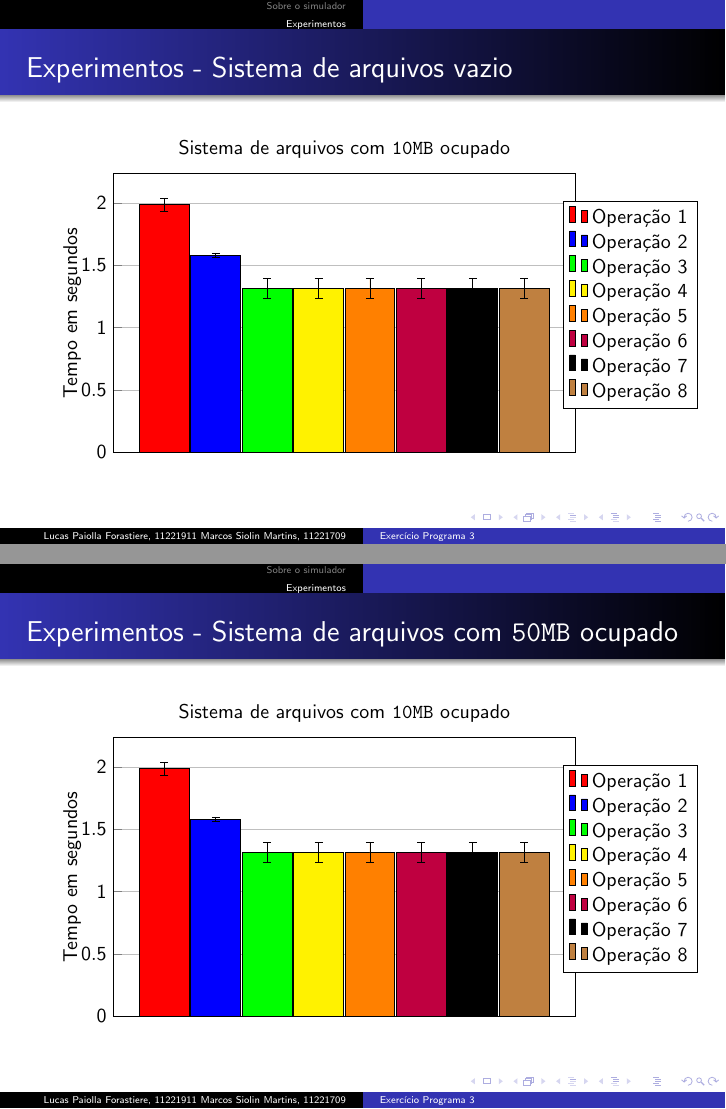
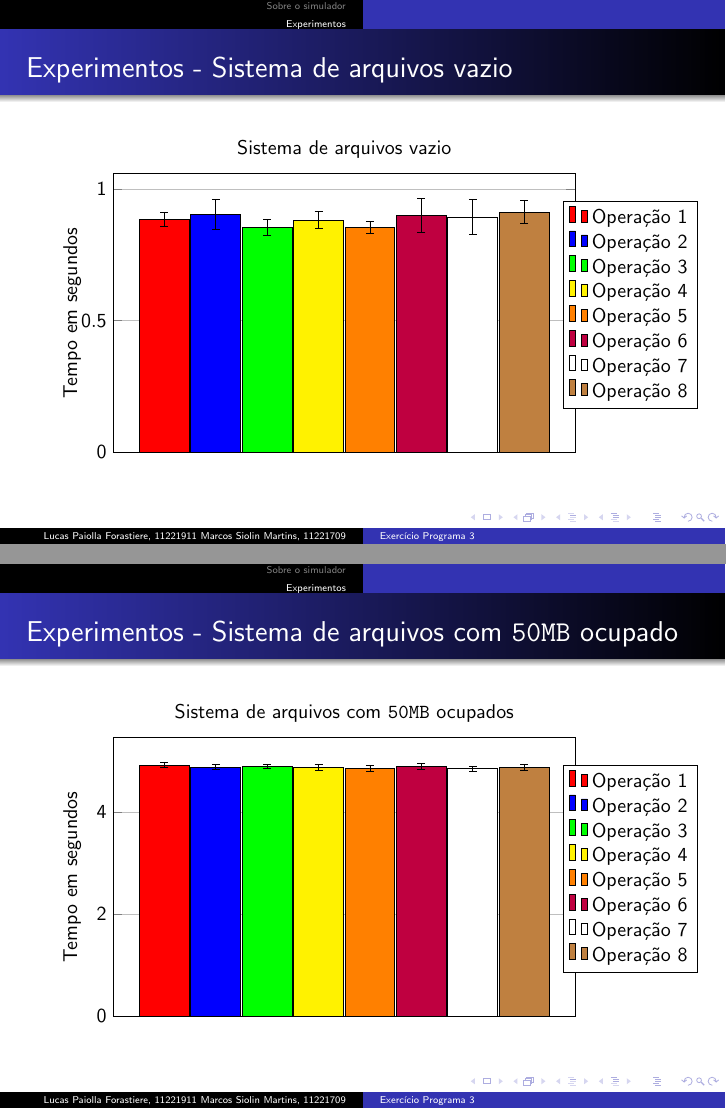
Before and after one commit to siolinm/ep3SO, LaTeX slides (slides/slides.tex): pages 14 and 16 of 19 before the commit and pages 15 and 17 of 21 after it, joined at a grey line. Compiled offline with pdfLaTeX.

Commit message:
Terminados os slides

```diff
--- a/slides/slides.tex
+++ b/slides/slides.tex
@@ -234,8 +254,7 @@
                         ybar=2*\pgflinewidth,
                         bar width=25pt,
                         ymajorgrids = true,
-                        symbolic x coords={Sistema de arquivos com \texttt{10MB}
-                        ocupado},
+                        symbolic x coords={Sistema de arquivos vazio},
                         xtick = data,
                         xticklabel pos=right,
                         scaled y ticks = false,
@@ -253,8 +272,7 @@
                     y dir=both,
                     y explicit]
                     coordinates {
-                        (Sistema de arquivos com \texttt{10MB} ocupado, 1.985)
-                        += (0,0.049) -= (0,0.049)
+                        (Sistema de arquivos vazio, 0.8853333333333334) += (0,0.02595778558024465) -= (0,0.02595778558024465)
                     };
 
                     \addplot[style={fill=blue},
@@ -262,8 +280,7 @@
                     y dir=both,
                     y explicit]
                     coordinates {
-                        (Sistema de arquivos com \texttt{10MB} ocupado, 1.583)
-                        += (0,0.016) -= (0,0.016)
+                        (Sistema de arquivos vazio, 0.9047999999999999) += (0,0.056439206590596584) -= (0,0.056439206590596584)
                     };
 
                     \addplot[style={fill=green},
@@ -271,8 +288,7 @@
                     y dir=both,
                     y explicit]
                     coordinates {
-                        (Sistema de arquivos com \texttt{10MB} ocupado, 1.316)
-                        += (0,0.0787) -= (0,0.0787)
+                        (Sistema de arquivos vazio, 0.8555666666666668) += (0,0.03031087265297527) -= (0,0.03031087265297527)
                     };
 
                     \addplot[style={fill=yellow},
@@ -280,8 +296,7 @@
                     y dir=both,
                     y explicit]
                     coordinates {
-                        (Sistema de arquivos com \texttt{10MB} ocupado, 1.316)
-                        += (0,0.0787) -= (0,0.0787)
+                        (Sistema de arquivos vazio, 0.8824333333333334) += (0,0.03186171263209405) -= (0,0.03186171263209405)
                     };
 
                     \addplot[style={fill=orange},
@@ -289,32 +304,31 @@
                     y dir=both,
                     y explicit]
                     coordinates {
-                        (Sistema de arquivos com \texttt{10MB} ocupado, 1.316)
-                        += (0,0.0787) -= (0,0.0787)
+                        (Sistema de arquivos vazio, 0.8532) += (0,0.02341866214675493) -= (0,0.02341866214675493)
                     };
+
                     \addplot[style={fill=purple},
                     error bars/.cd,
                     y dir=both,
                     y explicit]
                     coordinates {
-                        (Sistema de arquivos com \texttt{10MB} ocupado, 1.316)
-                        += (0,0.0787) -= (0,0.0787)
+                        (Sistema de arquivos vazio, 0.8994666666666666) += (0,0.06373270507842371) -= (0,0.06373270507842371)
                     };
-                    \addplot[style={fill=black},
+
+                    \addplot[style={fill=white},
                     error bars/.cd,
                     y dir=both,
                     y explicit]
                     coordinates {
-                        (Sistema de arquivos com \texttt{10MB} ocupado, 1.316)
-                        += (0,0.0787) -= (0,0.0787)
+                        (Sistema de arquivos vazio, 0.8942) += (0,0.06656332736164362) -= (0,0.06656332736164362)
                     };
+
                     \addplot[style={fill=brown},
                     error bars/.cd,
                     y dir=both,
                     y explicit]
                     coordinates {
-                        (Sistema de arquivos com \texttt{10MB} ocupado, 1.316)
-                        += (0,0.0787) -= (0,0.0787)
+                        (Sistema de arquivos vazio, 0.9133) += (0,0.04467808448400404) -= (0,0.04467808448400404)
                     };
 
                 \legend{Operação 1, Operação 2, Operação 3, Operação 4, Operação
@@ -331,8 +345,7 @@
                         ybar=2*\pgflinewidth,
                         bar width=25pt,
                         ymajorgrids = true,
-                        symbolic x coords={Sistema de arquivos com \texttt{10MB}
-                        ocupado},
+                        symbolic x coords={Sistema de arquivos com \texttt{10MB} ocupados},
                         xtick = data,
                         xticklabel pos=right,
                         scaled y ticks = false,
@@ -350,8 +363,7 @@
                     y dir=both,
                     y explicit]
                     coordinates {
-                        (Sistema de arquivos com \texttt{10MB} ocupado, 1.985)
-                        += (0,0.049) -= (0,0.049)
+                        (Sistema de arquivos com \texttt{10MB} ocupados, 1.6449333333333334) += (0,0.04293604361366569) -= (0,0.04293604361366569)
                     };
 
                     \addplot[style={fill=blue},
@@ -359,8 +371,7 @@
                     y dir=both,
                     y explicit]
                     coordinates {
-                        (Sistema de arquivos com \texttt{10MB} ocupado, 1.583)
-                        += (0,0.016) -= (0,0.016)
+                        (Sistema de arquivos com \texttt{10MB} ocupados, 1.6056000000000004) += (0,0.037195424075949876) -= (0,0.037195424075949876)
                     };
 
                     \addplot[style={fill=green},
@@ -368,8 +379,7 @@
                     y dir=both,
                     y explicit]
                     coordinates {
-                        (Sistema de arquivos com \texttt{10MB} ocupado, 1.316)
-                        += (0,0.0787) -= (0,0.0787)
+                        (Sistema de arquivos com \texttt{10MB} ocupados, 1.6001333333333332) += (0,0.023781569663101743) -= (0,0.023781569663101743)
                     };
 
                     \addplot[style={fill=yellow},
@@ -377,8 +387,7 @@
                     y dir=both,
                     y explicit]
                     coordinates {
-                        (Sistema de arquivos com \texttt{10MB} ocupado, 1.316)
-                        += (0,0.0787) -= (0,0.0787)
+                        (Sistema de arquivos com \texttt{10MB} ocupados, 1.5977666666666663) += (0,0.023380707847622938) -= (0,0.023380707847622938)
                     };
 
                     \addplot[style={fill=orange},
@@ -386,12 +395,11 @@
                     y dir=both,
                     y explicit]
                     coordinates {
-                        (Sistema de arquivos com \texttt{10MB} ocupado, 1.316)
-                        += (0,0.0787) -= (0,0.0787)
+                        (Sistema de arquivos com \texttt{10MB} ocupados, 1.6177333333333332) += (0,0.025500627947340575) -= (0,0.025500627947340575)
                     };
+
                     \addplot[style={fill=purple},
                     error bars/.cd,
                     y dir=both,
                     y explicit]
                     coordinates {
-                        (Sistema de arquivos com \texttt{10MB} ocupado, 1.316)
@@ -402,16 +411,15 @@
                     y dir=both,
                     y explicit]
                     coordinates {
-                        (Sistema de arquivos com \texttt{10MB} ocupado, 1.316)
-                        += (0,0.0787) -= (0,0.0787)
+                        (Sistema de arquivos com \texttt{10MB} ocupados, 1.6125333333333332) += (0,0.017830096402122783) -= (0,0.017830096402122783)
                     };
+
                     \addplot[style={fill=brown},
                     error bars/.cd,
                     y dir=both,
                     y explicit]
                     coordinates {
-                        (Sistema de arquivos com \texttt{10MB} ocupado, 1.316)
-                        += (0,0.0787) -= (0,0.0787)
+                        (Sistema de arquivos com \texttt{10MB} ocupados, 1.5704999999999996) += (0,0.021161643961972024) -= (0,0.021161643961972024)
                     };
 
                 \legend{Operação 1, Operação 2, Operação 3, Operação 4, Operação
@@ -428,8 +436,7 @@
                         ybar=2*\pgflinewidth,
                         bar width=25pt,
                         ymajorgrids = true,
-                        symbolic x coords={Sistema de arquivos com \texttt{10MB}
-                        ocupado},
+                        symbolic x coords={Sistema de arquivos com \texttt{50MB} ocupados},
                         xtick = data,
                         xticklabel pos=right,
                         scaled y ticks = false,
@@ -447,8 +454,7 @@
                     y dir=both,
                     y explicit]
                     coordinates {
-                        (Sistema de arquivos com \texttt{10MB} ocupado, 1.985)
-                        += (0,0.049) -= (0,0.049)
+                        (Sistema de arquivos com \texttt{50MB} ocupados, 4.9243999999999994) += (0,0.04773444251239711) -= (0,0.04773444251239711)
                     };
 
                     \addplot[style={fill=blue},
@@ -456,8 +462,7 @@
                     y dir=both,
                     y explicit]
                     coordinates {
-                        (Sistema de arquivos com \texttt{10MB} ocupado, 1.583)
-                        += (0,0.016) -= (0,0.016)
+                        (Sistema de arquivos com \texttt{50MB} ocupados, 4.886500000000001) += (0,0.05134719477640183) -= (0,0.05134719477640183)
                     };
 
                     \addplot[style={fill=green},
@@ -465,8 +470,7 @@
                     y dir=both,
                     y explicit]
                     coordinates {
-                        (Sistema de arquivos com \texttt{10MB} ocupado, 1.316)
-                        += (0,0.0787) -= (0,0.0787)
+                        (Sistema de arquivos com \texttt{50MB} ocupados, 4.902833333333333) += (0,0.04610089843517922) -= (0,0.04610089843517922)
                     };
 
                     \addplot[style={fill=yellow},
@@ -474,8 +478,7 @@
                     y dir=both,
                     y explicit]
                     coordinates {
-                        (Sistema de arquivos com \texttt{10MB} ocupado, 1.316)
-                        += (0,0.0787) -= (0,0.0787)
+                        (Sistema de arquivos com \texttt{50MB} ocupados, 4.888266666666666) += (0,0.05815751200847479) -= (0,0.05815751200847479)
                     };
 
                     \addplot[style={fill=orange},
@@ -483,32 +486,31 @@
                     y dir=both,
                     y explicit]
                     coordinates {
-                        (Sistema de arquivos com \texttt{10MB} ocupado, 1.316)
-                        += (0,0.0787) -= (0,0.0787)
+                        (Sistema de arquivos com \texttt{50MB} ocupados, 4.866666666666665) += (0,0.06325911258107837) -= (0,0.06325911258107837)
                     };
+
                     \addplot[style={fill=purple},
                     error bars/.cd,
                     y dir=both,
                     y explicit]
                     coordinates {
-                        (Sistema de arquivos com \texttt{10MB} ocupado, 1.316)
-                        += (0,0.0787) -= (0,0.0787)
+                        (Sistema de arquivos com \texttt{50MB} ocupados, 4.8954666666666675) += (0,0.05888239409881237) -= (0,0.05888239409881237)
                     };
-                    \addplot[style={fill=black},
+
+                    \addplot[style={fill=white},
                     error bars/.cd,
                     y dir=both,
                     y explicit]
                     coordinates {
-                        (Sistema de arquivos com \texttt{10MB} ocupado, 1.316)
-                        += (0,0.0787) -= (0,0.0787)
+                        (Sistema de arquivos com \texttt{50MB} ocupados, 4.8537333333333335) += (0,0.04546235865175731) -= (0,0.04546235865175731)
                     };
+
                     \addplot[style={fill=brown},
                     error bars/.cd,
                     y dir=both,
                     y explicit]
                     coordinates {
-                        (Sistema de arquivos com \texttt{10MB} ocupado, 1.316)
-                        += (0,0.0787) -= (0,0.0787)
+                        (Sistema de arquivos com \texttt{50MB} ocupados, 4.875166666666667) += (0,0.06050618529693447) -= (0,0.06050618529693447)
                     };
 
                 \legend{Operação 1, Operação 2, Operação 3, Operação 4, Operação
```
Also changed, not shown: codigo/calculate_interval.py (+1 -0 lines), codigo/data.csv (added, +31 -0 lines), codigo/script_collect_data_time.sh, slides/slides.pdf, slides/slides.tex (70 more changed lines).
